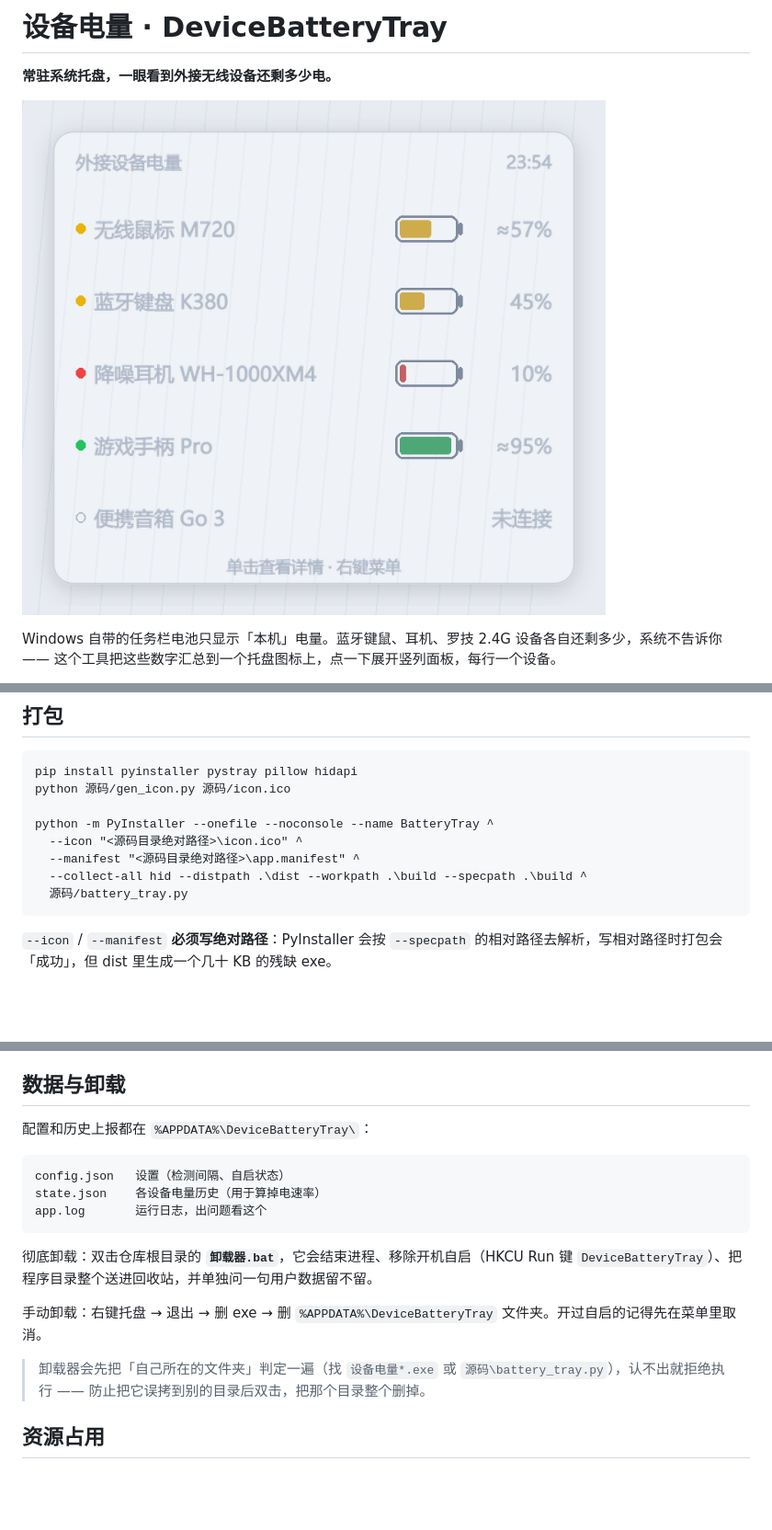
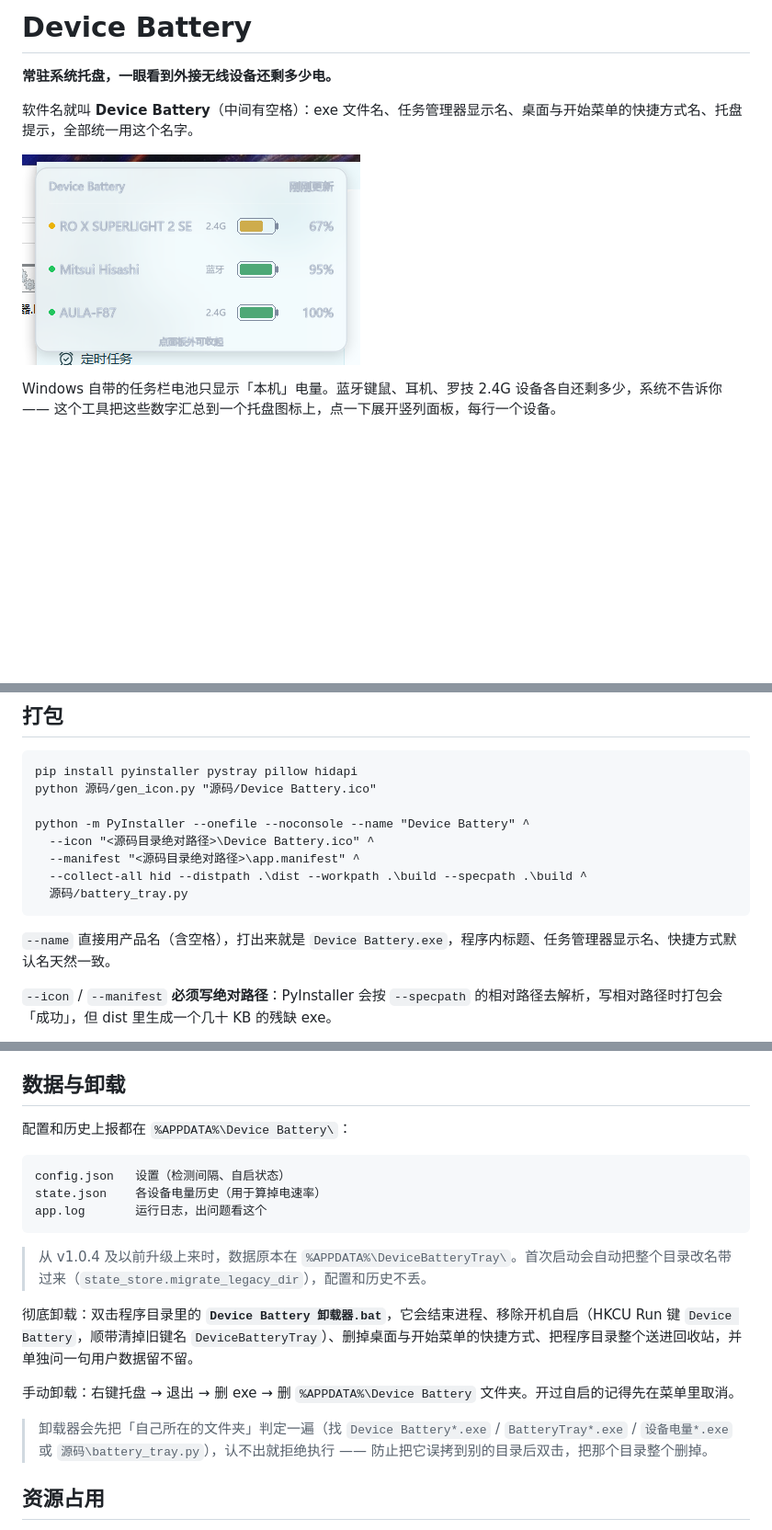
Before and after one commit to Nuoili/device-battery-tray, a Markdown page: README.md, 3 parts joined by grey strips. Shown at 92% size. GitHub-like rendering; pictures changed too: docs/preview.png; blank space fills up the shorter version.

````diff
--- a/README.md
+++ b/README.md
@@ -1,6 +1,8 @@
-# 设备电量 · DeviceBatteryTray
+# Device Battery
 
 **常驻系统托盘，一眼看到外接无线设备还剩多少电。**
+
+软件名就叫 **Device Battery**（中间有空格）：exe 文件名、任务管理器显示名、桌面与开始菜单的快捷方式名、托盘提示，全部统一用这个名字。
 
 ![面板预览](docs/preview.png)
 
@@ -72,14 +74,16 @@ battery_tray.py --once     只读一次并打印，不驻留（排查用）
 
 ```bat
 pip install pyinstaller pystray pillow hidapi
-python 源码/gen_icon.py 源码/icon.ico
+python 源码/gen_icon.py "源码/Device Battery.ico"
 
-python -m PyInstaller --onefile --noconsole --name BatteryTray ^
-  --icon "<源码目录绝对路径>\icon.ico" ^
+python -m PyInstaller --onefile --noconsole --name "Device Battery" ^
+  --icon "<源码目录绝对路径>\Device Battery.ico" ^
   --manifest "<源码目录绝对路径>\app.manifest" ^
   --collect-all hid --distpath .\dist --workpath .\build --specpath .\build ^
   源码/battery_tray.py
 ```
+
+`--name` 直接用产品名（含空格），打出来就是 `Device Battery.exe`，程序内标题、任务管理器显示名、快捷方式默认名天然一致。
 
 `--icon` / `--manifest` **必须写绝对路径**：PyInstaller 会按 `--specpath` 的相对路径去解析，写相对路径时打包会「成功」，但 dist 里生成一个几十 KB 的残缺 exe。
 
@@ -119,7 +123,7 @@ BACKDROP_RADIUS  = 13.0   # 圆角半径
 
 ## 数据与卸载
 
-配置和历史上报都在 `%APPDATA%\DeviceBatteryTray\`：
+配置和历史上报都在 `%APPDATA%\Device Battery\`：
 
 ```text
 config.json   设置（检测间隔、自启状态）
@@ -127,11 +131,13 @@ state.json    各设备电量历史（用于算掉电速率）
 app.log       运行日志，出问题看这个
 ```
 
-彻底卸载：双击仓库根目录的 **`卸载器.bat`**，它会结束进程、移除开机自启（HKCU Run 键 `DeviceBatteryTray`）、把程序目录整个送进回收站，并单独问一句用户数据留不留。
+> 从 v1.0.4 及以前升级上来时，数据原本在 `%APPDATA%\DeviceBatteryTray\`。首次启动会自动把整个目录改名带过来（`state_store.migrate_legacy_dir`），配置和历史不丢。
 
-手动卸载：右键托盘 → 退出 → 删 exe → 删 `%APPDATA%\DeviceBatteryTray` 文件夹。开过自启的记得先在菜单里取消。
+彻底卸载：双击程序目录里的 **`Device Battery 卸载器.bat`**，它会结束进程、移除开机自启（HKCU Run 键 `Device Battery`，顺带清掉旧键名 `DeviceBatteryTray`）、删掉桌面与开始菜单的快捷方式、把程序目录整个送进回收站，并单独问一句用户数据留不留。
 
-> 卸载器会先把「自己所在的文件夹」判定一遍（找 `设备电量*.exe` 或 `源码\battery_tray.py`），认不出就拒绝执行 —— 防止把它误拷到别的目录后双击，把那个目录整个删掉。
+手动卸载：右键托盘 → 退出 → 删 exe → 删 `%APPDATA%\Device Battery` 文件夹。开过自启的记得先在菜单里取消。
+
+> 卸载器会先把「自己所在的文件夹」判定一遍（找 `Device Battery*.exe` / `BatteryTray*.exe` / `设备电量*.exe` 或 `源码\battery_tray.py`），认不出就拒绝执行 —— 防止把它误拷到别的目录后双击，把那个目录整个删掉。
 
 ## 资源占用
 
````
Also changed, not shown: other parts of README.md (+1 -1 lines), 16 other files.
